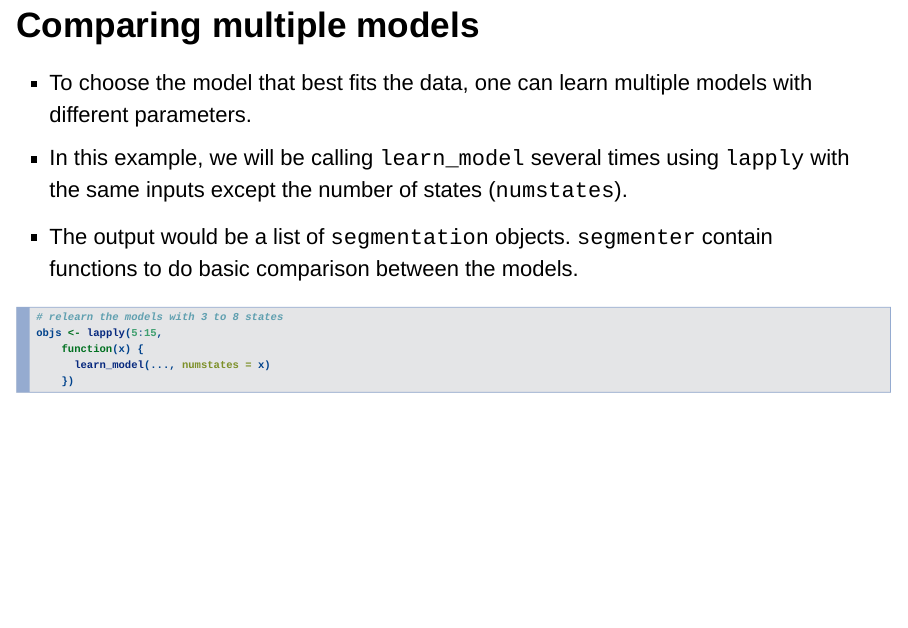
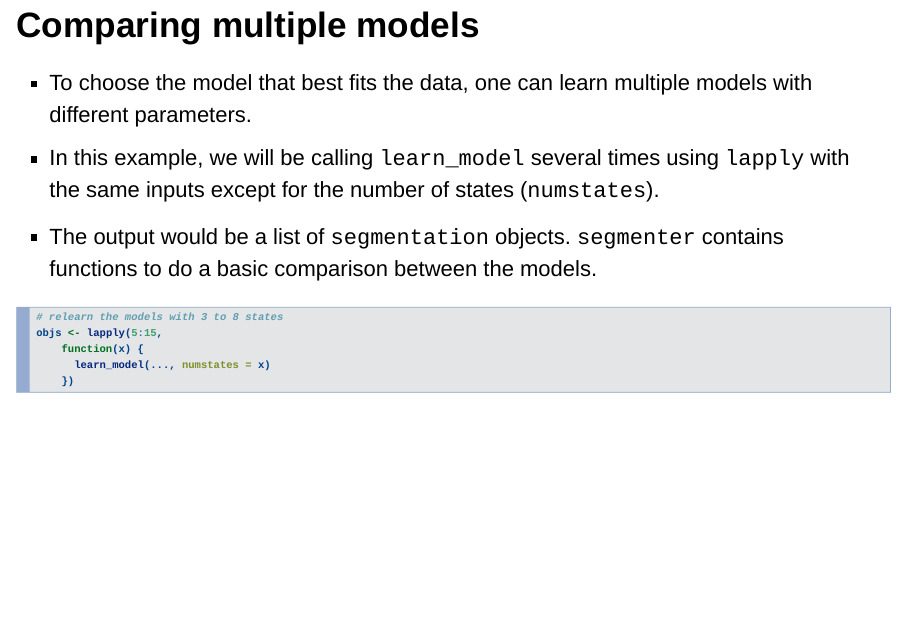
Before and after one commit to MahShaaban/chromatin_segmentation_r, an R Markdown document (chromatin_segmentation_r.Rmd): page 40 of 47. Rendered offline with R 4.5, knitr and Pandoc, with nearby package versions; drawn as Slidy slides in place of the format the file asks for; some code elsewhere in the file could not run offline.

Commit message:
modify the text

````diff
--- a/chromatin_segmentation_r.Rmd
+++ b/chromatin_segmentation_r.Rmd
@@ -467,8 +467,8 @@ get_frequency(segment(obj),
 ## Comparing multiple models
 
 - To choose the model that best fits the data, one can learn multiple models with different parameters.
-- In this example, we will be calling `learn_model` several times using `lapply` with the same inputs except the number of states (`numstates`).
-- The output would be a list of `segmentation` objects. `segmenter` contain functions to do basic comparison between the models.
+- In this example, we will be calling `learn_model` several times using `lapply` with the same inputs except for the number of states (`numstates`).
+- The output would be a list of `segmentation` objects. `segmenter` contains functions to do a basic comparison between the models.
 
 ```{r loop, eval=FALSE}
 # relearn the models with 3 to 8 states
````
Also changed, not shown: chromatin_segmentation_r.html, chromatin_segmentation_r.Rmd (4 more changed lines).
